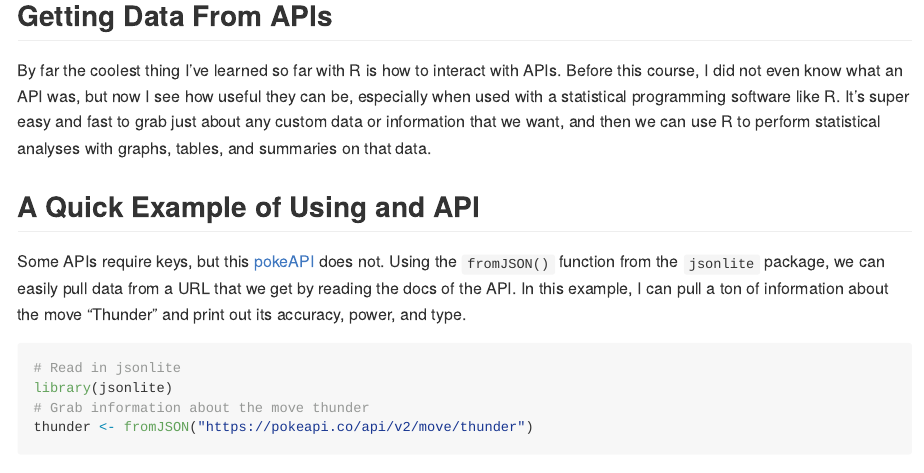
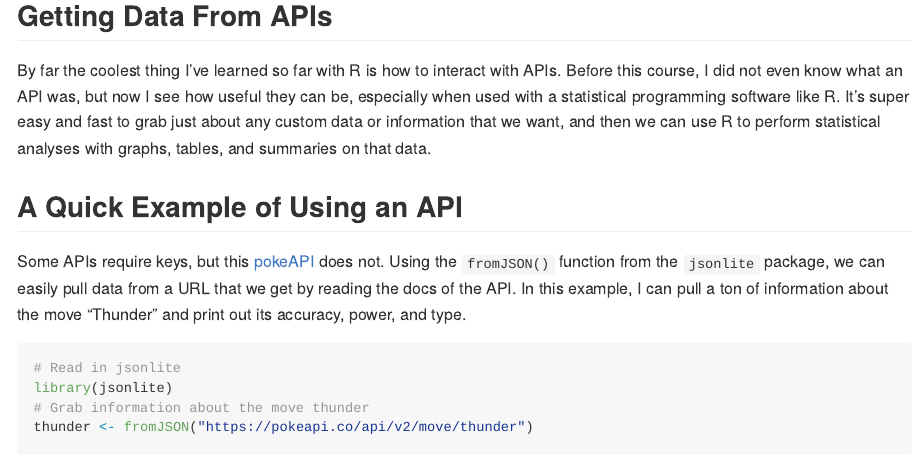
Before and after one commit to JABaber/JABaber.github.io, an R Markdown document (_Rmd/2022-06-28-ST558-Third-Blog-Post.Rmd): the page in a window 1100 px wide, from 250 px down. Rendered offline with R 4.5, knitr and Pandoc, with nearby package versions; some code elsewhere in the file could not run offline.

Commit message:
typo fix

```diff
--- a/_Rmd/2022-06-28-ST558-Third-Blog-Post.Rmd
+++ b/_Rmd/2022-06-28-ST558-Third-Blog-Post.Rmd
@@ -14,7 +14,7 @@ knitr::opts_chunk$set(echo = TRUE)
 
 By far the coolest thing I've learned so far with R is how to interact with APIs.  Before this course, I did not even know what an API was, but now I see how useful they can be, especially when used with a statistical programming software like R.  It's super easy and fast to grab just about any custom data or information that we want, and then we can use R to perform statistical analyses with graphs, tables, and summaries on that data.
 
-## A Quick Example of Using and API
+## A Quick Example of Using an API
 
 Some APIs require keys, but this [pokeAPI](https://pokeapi.co/) does not.  Using the `fromJSON()` function from the `jsonlite` package, we can easily pull data from a URL that we get by reading the docs of the API.  In this example, I can pull a ton of information about the move "Thunder" and print out its accuracy, power, and type.
 
```
